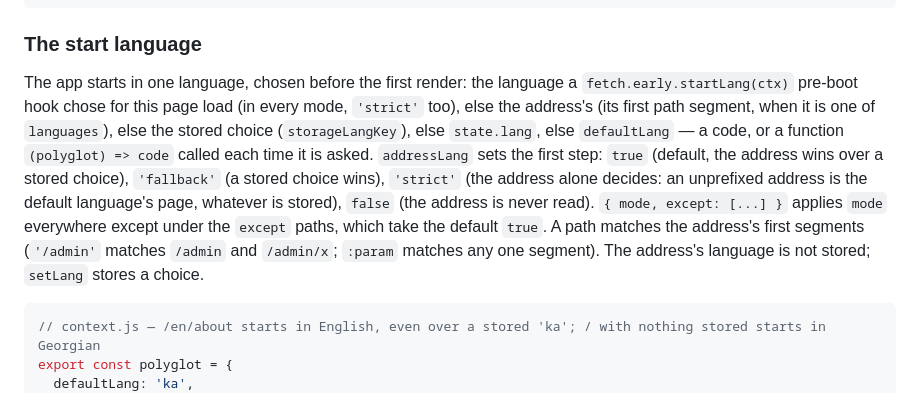
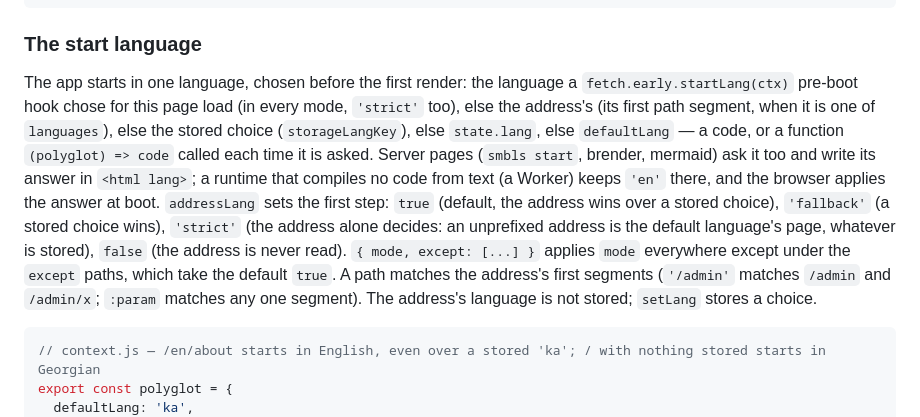
Before and after one commit to symbo-ls/symbols-mcp, a Markdown page: symbols_mcp/skills/SYNTAX.md, the part around the change. Rendered like a GitHub page.

````diff
--- a/symbols_mcp/skills/SYNTAX.md
+++ b/symbols_mcp/skills/SYNTAX.md
@@ -1815,7 +1815,7 @@ context.polyglot = {
 
 ### The start language
 
-The app starts in one language, chosen before the first render: the language a `fetch.early.startLang(ctx)` pre-boot hook chose for this page load (in every mode, `'strict'` too), else the address's (its first path segment, when it is one of `languages`), else the stored choice (`storageLangKey`), else `state.lang`, else `defaultLang` — a code, or a function `(polyglot) => code` called each time it is asked. `addressLang` sets the first step: `true` (default, the address wins over a stored choice), `'fallback'` (a stored choice wins), `'strict'` (the address alone decides: an unprefixed address is the default language's page, whatever is stored), `false` (the address is never read). `{ mode, except: [...] }` applies `mode` everywhere except under the `except` paths, which take the default `true`. A path matches the address's first segments (`'/admin'` matches `/admin` and `/admin/x`; `:param` matches any one segment). The address's language is not stored; `setLang` stores a choice.
+The app starts in one language, chosen before the first render: the language a `fetch.early.startLang(ctx)` pre-boot hook chose for this page load (in every mode, `'strict'` too), else the address's (its first path segment, when it is one of `languages`), else the stored choice (`storageLangKey`), else `state.lang`, else `defaultLang` — a code, or a function `(polyglot) => code` called each time it is asked. Server pages (`smbls start`, brender, mermaid) ask it too and write its answer in `<html lang>`; a runtime that compiles no code from text (a Worker) keeps `'en'` there, and the browser applies the answer at boot. `addressLang` sets the first step: `true` (default, the address wins over a stored choice), `'fallback'` (a stored choice wins), `'strict'` (the address alone decides: an unprefixed address is the default language's page, whatever is stored), `false` (the address is never read). `{ mode, except: [...] }` applies `mode` everywhere except under the `except` paths, which take the default `true`. A path matches the address's first segments (`'/admin'` matches `/admin` and `/admin/x`; `:param` matches any one segment). The address's language is not stored; `setLang` stores a choice.
 
 ```js
 // context.js — /en/about starts in English, even over a stored 'ka'; / with nothing stored starts in Georgian
````
Also changed, not shown: symbols_mcp/skills/FRAMEWORK.md (+1 -1 lines).
